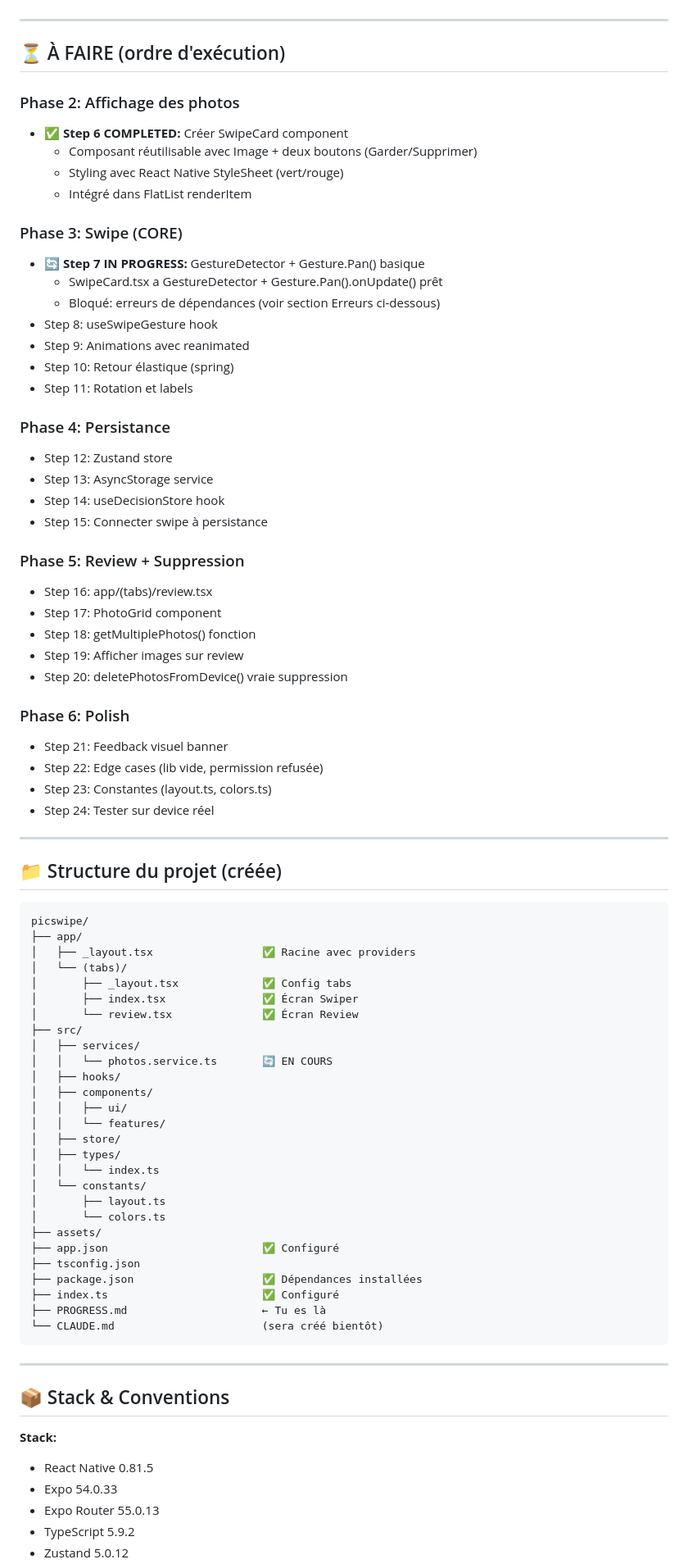
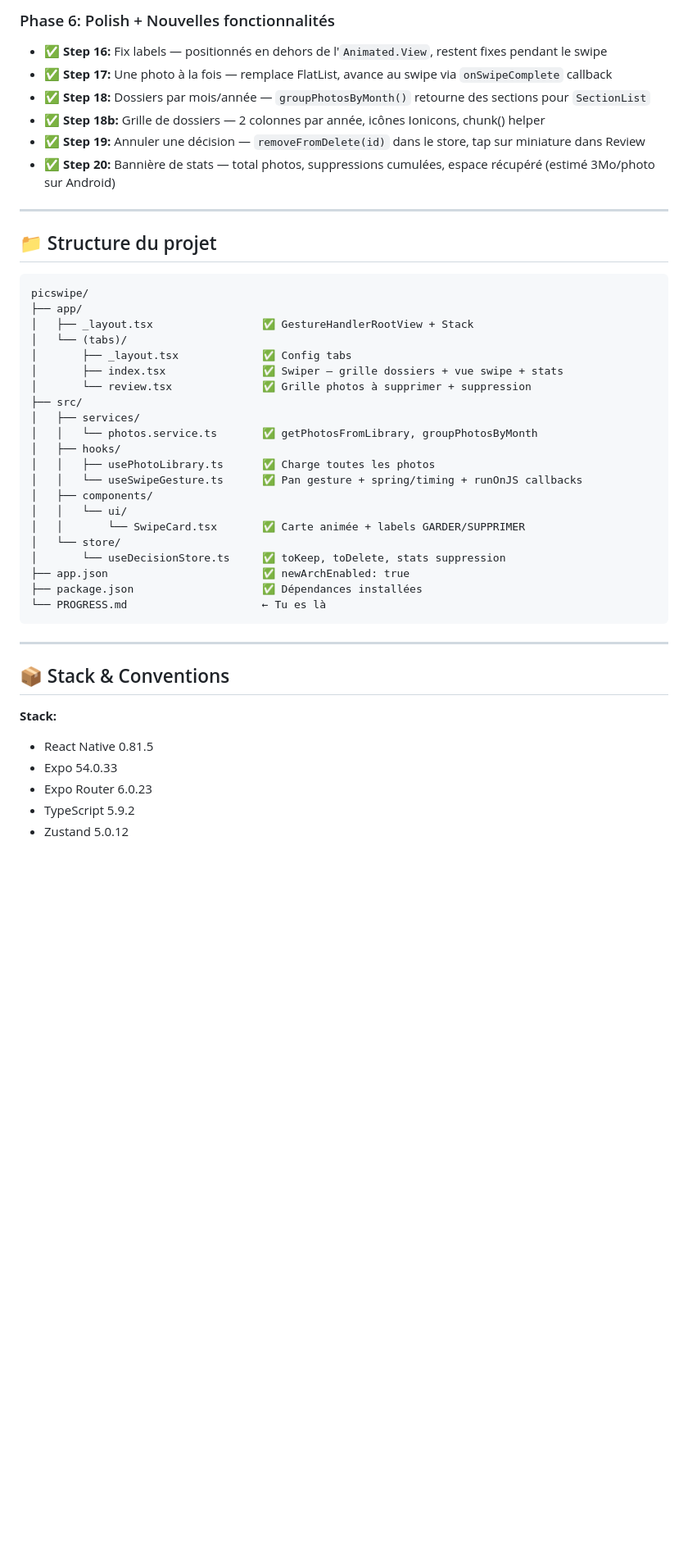
Before and after one commit to matchls/picswipe, a Markdown page: PROGRESS.md, the part around one of its changes. Shown at 82% size. Rendered like a GitHub page; blank space fills up the shorter version.

Commit message:
docs(progress): update PROGRESS.md with all completed steps and learnings

````diff
--- a/PROGRESS.md
+++ b/PROGRESS.md
@@ -43,79 +41,38 @@
+### Phase 6: Polish + Nouvelles fonctionnalités
+
+- ✅ **Step 16:** Fix labels — positionnés en dehors de l'`Animated.View`, restent fixes pendant le swipe
+- ✅ **Step 17:** Une photo à la fois — remplace FlatList, avance au swipe via `onSwipeComplete` callback
+- ✅ **Step 18:** Dossiers par mois/année — `groupPhotosByMonth()` retourne des sections pour `SectionList`
+- ✅ **Step 18b:** Grille de dossiers — 2 colonnes par année, icônes Ionicons, chunk() helper
+- ✅ **Step 19:** Annuler une décision — `removeFromDelete(id)` dans le store, tap sur miniature dans Review
+- ✅ **Step 20:** Bannière de stats — total photos, suppressions cumulées, espace récupéré (estimé 3Mo/photo sur Android)
 
 ---
 
-## ⏳ À FAIRE (ordre d'exécution)
-
-### Phase 2: Affichage des photos
-
-- ✅ **Step 6 COMPLETED:** Créer SwipeCard component
-  - Composant réutilisable avec Image + deux boutons (Garder/Supprimer)
-  - Styling avec React Native StyleSheet (vert/rouge)
-  - Intégré dans FlatList renderItem
-
-### Phase 3: Swipe (CORE)
-
-- 🔄 **Step 7 IN PROGRESS:** GestureDetector + Gesture.Pan() basique
-  - SwipeCard.tsx a GestureDetector + Gesture.Pan().onUpdate() prêt
-  - Bloqué: erreurs de dépendances (voir section Erreurs ci-dessous)
-- Step 8: useSwipeGesture hook
-- Step 9: Animations avec reanimated
-- Step 10: Retour élastique (spring)
-- Step 11: Rotation et labels
-
-### Phase 4: Persistance
-
-- Step 12: Zustand store
-- Step 13: AsyncStorage service
-- Step 14: useDecisionStore hook
-- Step 15: Connecter swipe à persistance
-
-### Phase 5: Review + Suppression
-
-- Step 16: app/(tabs)/review.tsx
-- Step 17: PhotoGrid component
-- Step 18: getMultiplePhotos() fonction
-- Step 19: Afficher images sur review
-- Step 20: deletePhotosFromDevice() vraie suppression
-
-### Phase 6: Polish
-
-- Step 21: Feedback visuel banner
-- Step 22: Edge cases (lib vide, permission refusée)
-- Step 23: Constantes (layout.ts, colors.ts)
-- Step 24: Tester sur device réel
-
----
-
-## 📁 Structure du projet (créée)
+## 📁 Structure du projet
 
 ```
 picswipe/
 ├── app/
-│   ├── _layout.tsx                 ✅ Racine avec providers
+│   ├── _layout.tsx                 ✅ GestureHandlerRootView + Stack
 │   └── (tabs)/
 │       ├── _layout.tsx             ✅ Config tabs
-│       ├── index.tsx               ✅ Écran Swiper
-│       └── review.tsx              ✅ Écran Review
+│       ├── index.tsx               ✅ Swiper — grille dossiers + vue swipe + stats
+│       └── review.tsx              ✅ Grille photos à supprimer + suppression
 ├── src/
 │   ├── services/
-│   │   └── photos.service.ts       🔄 EN COURS
+│   │   └── photos.service.ts       ✅ getPhotosFromLibrary, groupPhotosByMonth
 │   ├── hooks/
+│   │   ├── usePhotoLibrary.ts      ✅ Charge toutes les photos
+│   │   └── useSwipeGesture.ts      ✅ Pan gesture + spring/timing + runOnJS callbacks
 │   ├── components/
-│   │   ├── ui/
-│   │   └── features/
-│   ├── store/
-│   ├── types/
-│   │   └── index.ts
-│   └── constants/
-│       ├── layout.ts
-│       └── colors.ts
-├── assets/
-├── app.json                        ✅ Configuré
-├── tsconfig.json
+│   │   └── ui/
+│   │       └── SwipeCard.tsx       ✅ Carte animée + labels GARDER/SUPPRIMER
+│   └── store/
+│       └── useDecisionStore.ts     ✅ toKeep, toDelete, stats suppression
+├── app.json                        ✅ newArchEnabled: true
 ├── package.json                    ✅ Dépendances installées
-├── index.ts                        ✅ Configuré
-├── PROGRESS.md                     ← Tu es là
-└── CLAUDE.md                       (sera créé bientôt)
+└── PROGRESS.md                     ← Tu es là
 ```
 
 ---
@@ -123,9 +80,8 @@ picswipe/
 ## 📦 Stack & Conventions
 
 **Stack:**
-
 - React Native 0.81.5
 - Expo 54.0.33
-- Expo Router 55.0.13
+- Expo Router 6.0.23
 - TypeScript 5.9.2
 - Zustand 5.0.12
````
Also changed, not shown: other parts of PROGRESS.md (+66 -61 lines).
